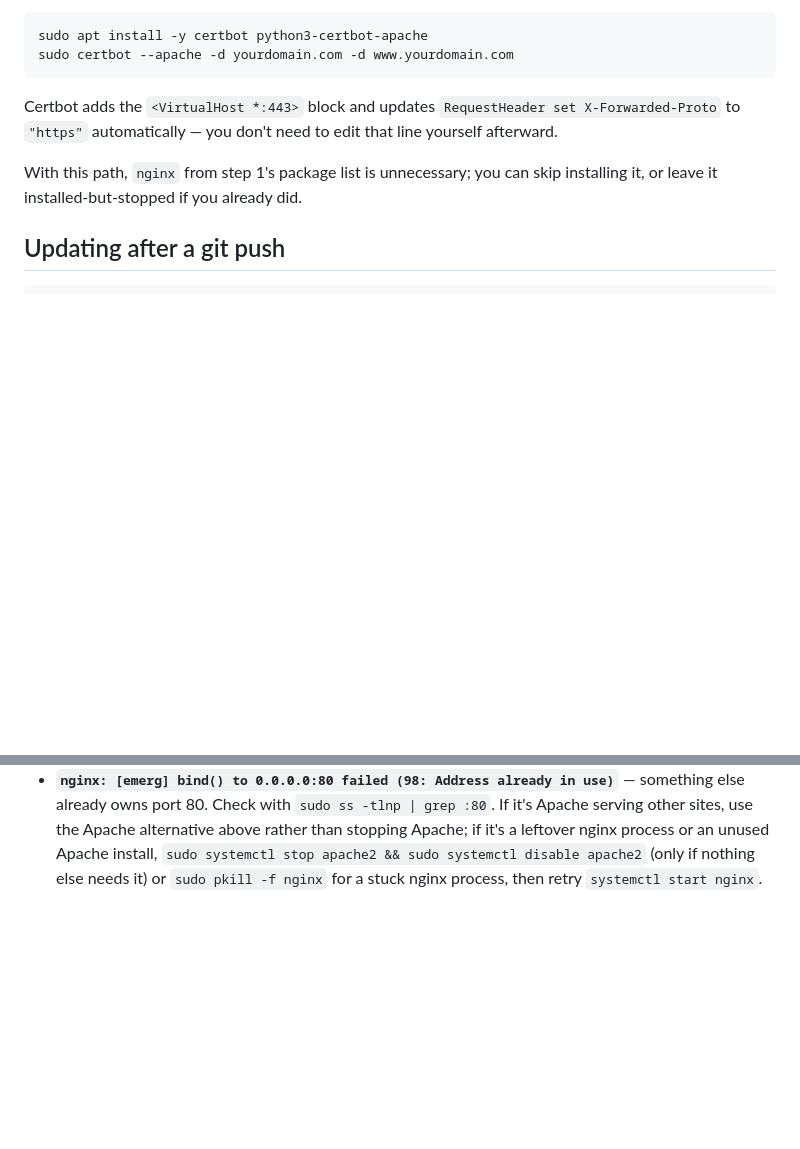
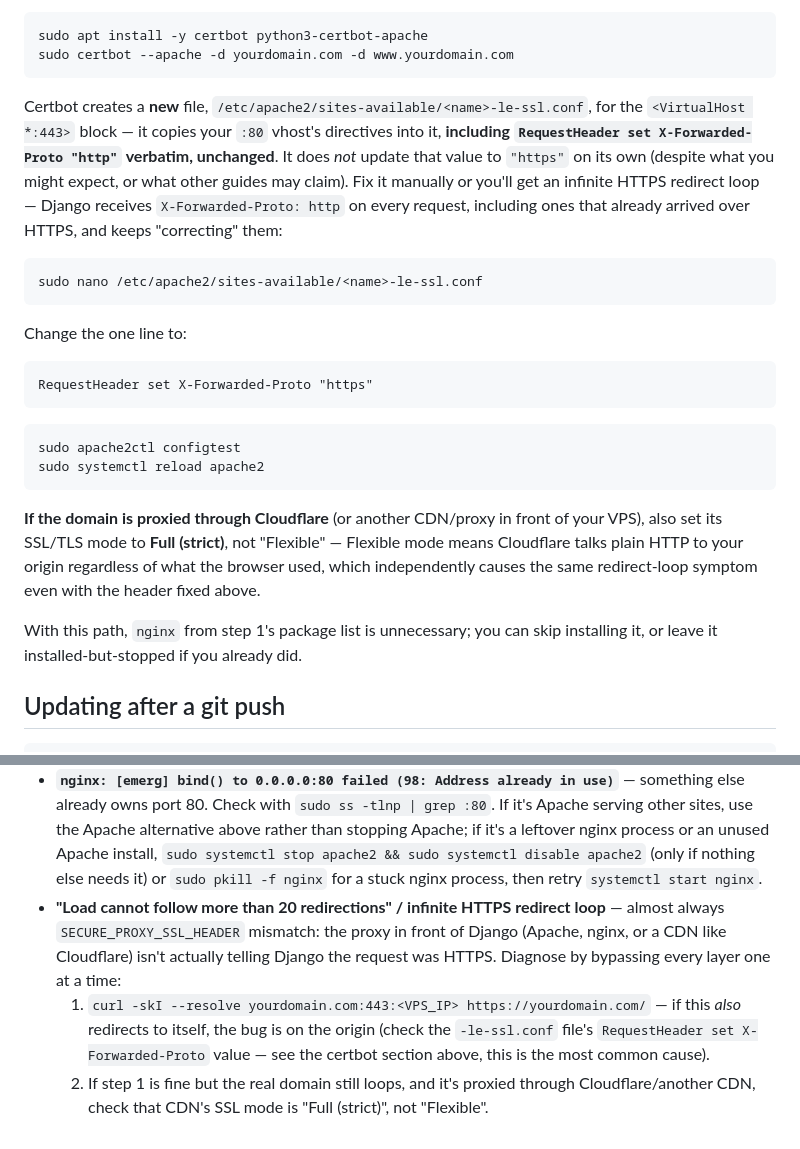
Before and after one commit to sugacode/lecturehub, a Markdown page: docs/DEPLOY_VPS_UBUNTU.md, 2 parts joined by grey strips. Drawn GitHub-style; blank space fills up the shorter version.

Commit message:
Fix docs: certbot does NOT auto-update X-Forwarded-Proto in -le-ssl.conf
Real deployment issue: certbot's Apache plugin copies the :80 vhost's
directives verbatim into the new -le-ssl.conf (:443) file, including
RequestHeader set X-Forwarded-Proto "http" unchanged. The doc
previously claimed certbot updates this to "https" automatically —
wrong, and it's exactly what caused an infinite HTTPS redirect loop
in practice (Django saw X-Forwarded-Proto: http on every request,
including ones that already arrived over HTTPS, and kept "correcting"
them via SECURE_SSL_REDIRECT).

Corrected the guide to call out the manual fix, added a Cloudflare
"Full (strict) vs Flexible" note (a second, independent cause of the
same symptom when a CDN sits in front of the origin), and added a
step-by-step diagnostic to the troubleshooting section for anyone who
hits the redirect loop: curl --resolve straight to the origin IP to
tell whether the bug is on the origin or the CDN.

Co-Authored-By: Claude Sonnet 5 <noreply@anthropic.com>

````diff
--- a/docs/DEPLOY_VPS_UBUNTU.md
+++ b/docs/DEPLOY_VPS_UBUNTU.md
@@ -242,9 +242,32 @@ sudo systemctl reload apache2
 sudo apt install -y certbot python3-certbot-apache
 sudo certbot --apache -d yourdomain.com -d www.yourdomain.com
 ```
-Certbot adds the `<VirtualHost *:443>` block and updates
-`RequestHeader set X-Forwarded-Proto` to `"https"` automatically — you
-don't need to edit that line yourself afterward.
+Certbot creates a **new** file, `/etc/apache2/sites-available/<name>-le-ssl.conf`,
+for the `<VirtualHost *:443>` block — it copies your `:80` vhost's directives
+into it, **including `RequestHeader set X-Forwarded-Proto "http"` verbatim,
+unchanged**. It does *not* update that value to `"https"` on its own (despite
+what you might expect, or what other guides may claim). Fix it manually or
+you'll get an infinite HTTPS redirect loop — Django receives
+`X-Forwarded-Proto: http` on every request, including ones that already
+arrived over HTTPS, and keeps "correcting" them:
+
+```bash
+sudo nano /etc/apache2/sites-available/<name>-le-ssl.conf
+```
+Change the one line to:
+```apache
+RequestHeader set X-Forwarded-Proto "https"
+```
+```bash
+sudo apache2ctl configtest
+sudo systemctl reload apache2
+```
+
+**If the domain is proxied through Cloudflare** (or another CDN/proxy in
+front of your VPS), also set its SSL/TLS mode to **Full (strict)**, not
+"Flexible" — Flexible mode means Cloudflare talks plain HTTP to your
+origin regardless of what the browser used, which independently causes
+the same redirect-loop symptom even with the header fixed above.
 
 With this path, `nginx` from step 1's package list is unnecessary; you can
 skip installing it, or leave it installed-but-stopped if you already did.
@@ -295,3 +318,15 @@ off-server storage is enough for a single-user app.
   && sudo systemctl disable apache2` (only if nothing else needs it) or
   `sudo pkill -f nginx` for a stuck nginx process, then retry `systemctl
   start nginx`.
+- **"Load cannot follow more than 20 redirections" / infinite HTTPS
+  redirect loop** — almost always `SECURE_PROXY_SSL_HEADER` mismatch: the
+  proxy in front of Django (Apache, nginx, or a CDN like Cloudflare) isn't
+  actually telling Django the request was HTTPS. Diagnose by bypassing
+  every layer one at a time:
+  1. `curl -skI --resolve yourdomain.com:443:<VPS_IP> https://yourdomain.com/`
+     — if this *also* redirects to itself, the bug is on the origin (check
+     the `-le-ssl.conf` file's `RequestHeader set X-Forwarded-Proto` value
+     — see the certbot section above, this is the most common cause).
+  2. If step 1 is fine but the real domain still loops, and it's proxied
+     through Cloudflare/another CDN, check that CDN's SSL mode is "Full
+     (strict)", not "Flexible".
````
